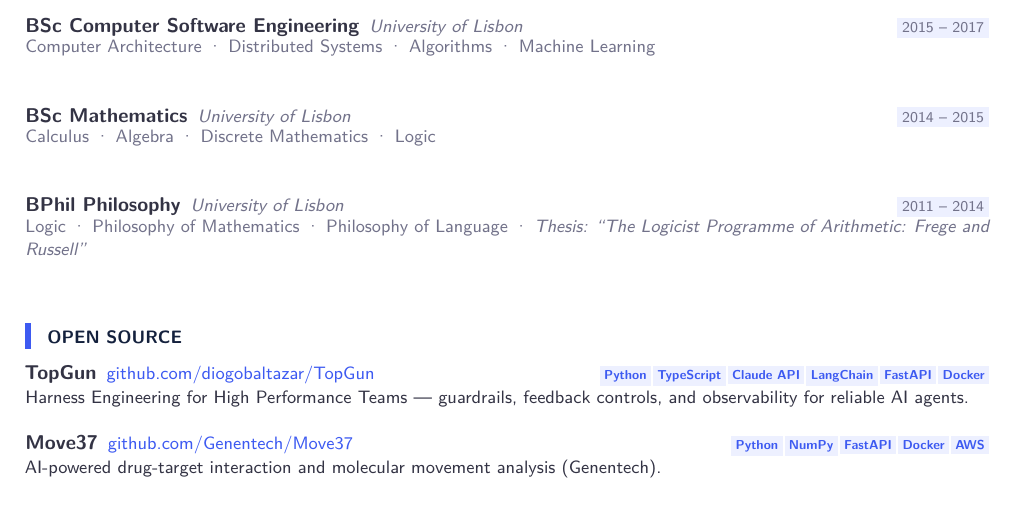
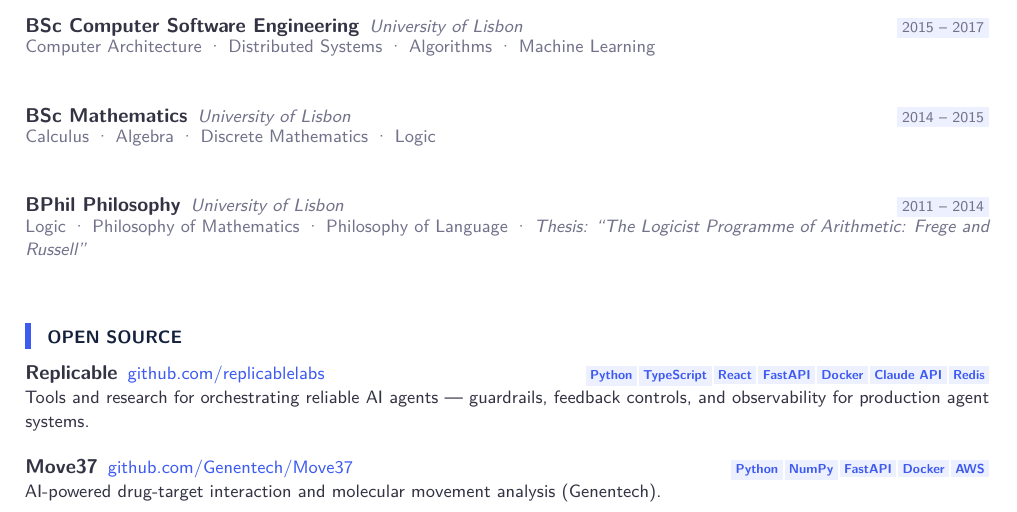
Before and after one commit to diogobaltazar/diogopm-dev, a LaTeX CV (cv/cv.tex): part of page 2 of 3, cut so that both start at the same text. Compiled offline with pdfLaTeX.

Commit message:
feat: replace TopGun with replicablelabs in highlights and CV
The TopGun work has been absorbed into replicablelabs. Swap the open
source highlight on the website (About page card + footer) and the
Open Source section of the CV LaTeX to point at the org URL with a
description matching the current public framing.

Bumps CV to 1.0.1 (content patch).

Co-Authored-By: Claude Opus 4.7 (1M context) <noreply@anthropic.com>

```diff
--- a/cv/cv.tex
+++ b/cv/cv.tex
@@ -89,7 +89,7 @@
 }
 
 %--- CV version (kept in sync with cv/VERSION) ----------------
-\newcommand{\cvversion}{1.0.0}
+\newcommand{\cvversion}{1.0.1}
 
 %==============================================================
 \begin{document}
@@ -255,12 +255,12 @@ Consulting across telco and healthcare clients.
 %--------------------------------------------------------------
 
 \noindent
-\textbf{TopGun}\enspace
-{\small\color{light}\href{https://github.com/diogobaltazar/TopGun}{github.com/diogobaltazar/TopGun}}
+\textbf{Replicable}\enspace
+{\small\color{light}\href{https://github.com/replicablelabs}{github.com/replicablelabs}}
 \hfill
-\tech{Python}\tech{TypeScript}\tech{Claude API}\tech{LangChain}\tech{FastAPI}\tech{Docker}\\
-{\small Harness Engineering for High Performance Teams --- guardrails, feedback controls,
-and observability for reliable AI agents.}
+\tech{Python}\tech{TypeScript}\tech{React}\tech{FastAPI}\tech{Docker}\tech{Claude API}\tech{Redis}\\
+{\small Tools and research for orchestrating reliable AI agents ---
+guardrails, feedback controls, and observability for production agent systems.}
 
 \vspace{5pt}
 
```
Also changed, not shown: 3 other files.
